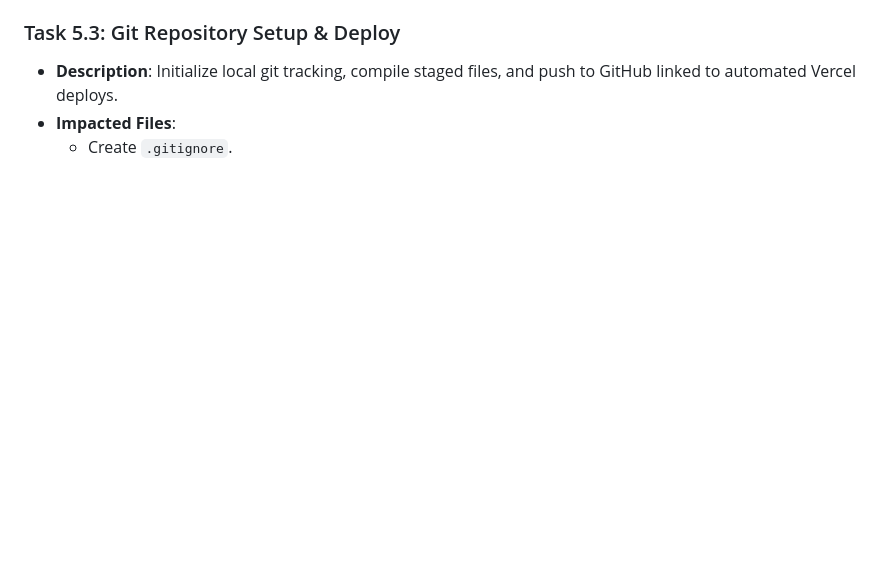
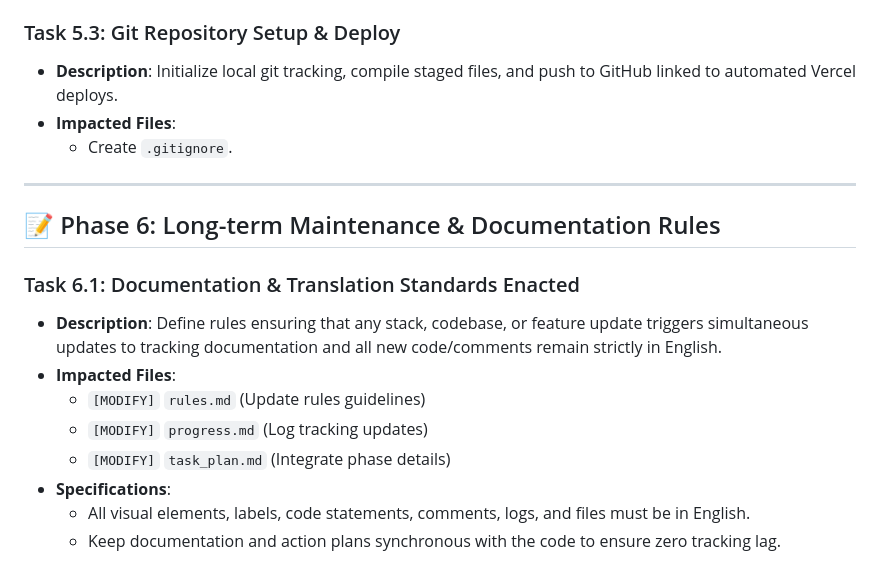
Before and after one commit to marcusant/charitybridge, a Markdown page: task_plan.md, the part around the change. GitHub-like rendering; blank space fills up the shorter version.

```diff
--- a/task_plan.md
+++ b/task_plan.md
@@ -143,3 +143,17 @@ This document divides the platform action plan into specific development tasks,
 *   **Description**: Initialize local git tracking, compile staged files, and push to GitHub linked to automated Vercel deploys.
 *   **Impacted Files**:
     *   Create `.gitignore`.
+
+---
+
+## 📝 Phase 6: Long-term Maintenance & Documentation Rules
+
+### Task 6.1: Documentation & Translation Standards Enacted
+*   **Description**: Define rules ensuring that any stack, codebase, or feature update triggers simultaneous updates to tracking documentation and all new code/comments remain strictly in English.
+*   **Impacted Files**:
+    *   `[MODIFY]` `rules.md` (Update rules guidelines)
+    *   `[MODIFY]` `progress.md` (Log tracking updates)
+    *   `[MODIFY]` `task_plan.md` (Integrate phase details)
+*   **Specifications**:
+    *   All visual elements, labels, code statements, comments, logs, and files must be in English.
+    *   Keep documentation and action plans synchronous with the code to ensure zero tracking lag.
```
Also changed, not shown: progress.md (+1 -1 lines), rules.md (+12 -2 lines).
